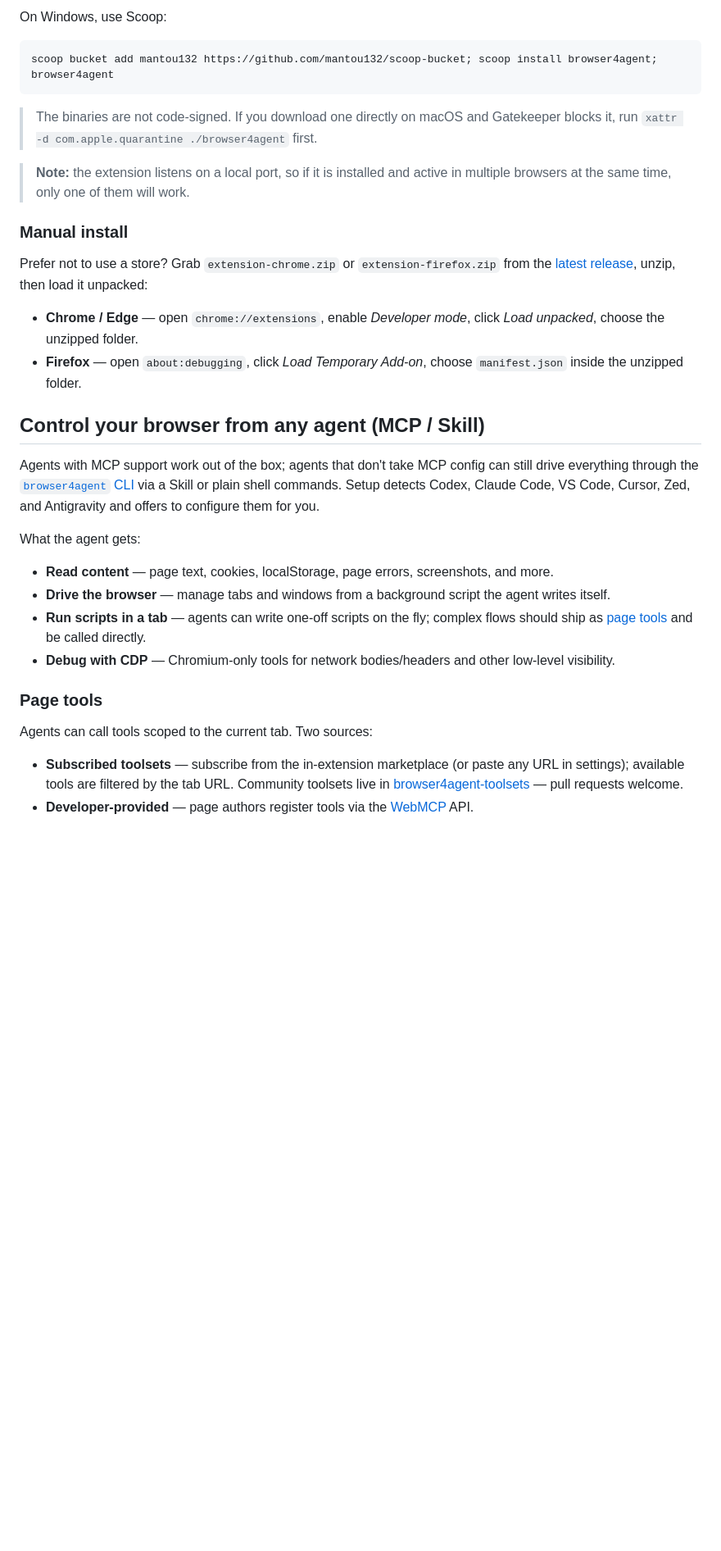
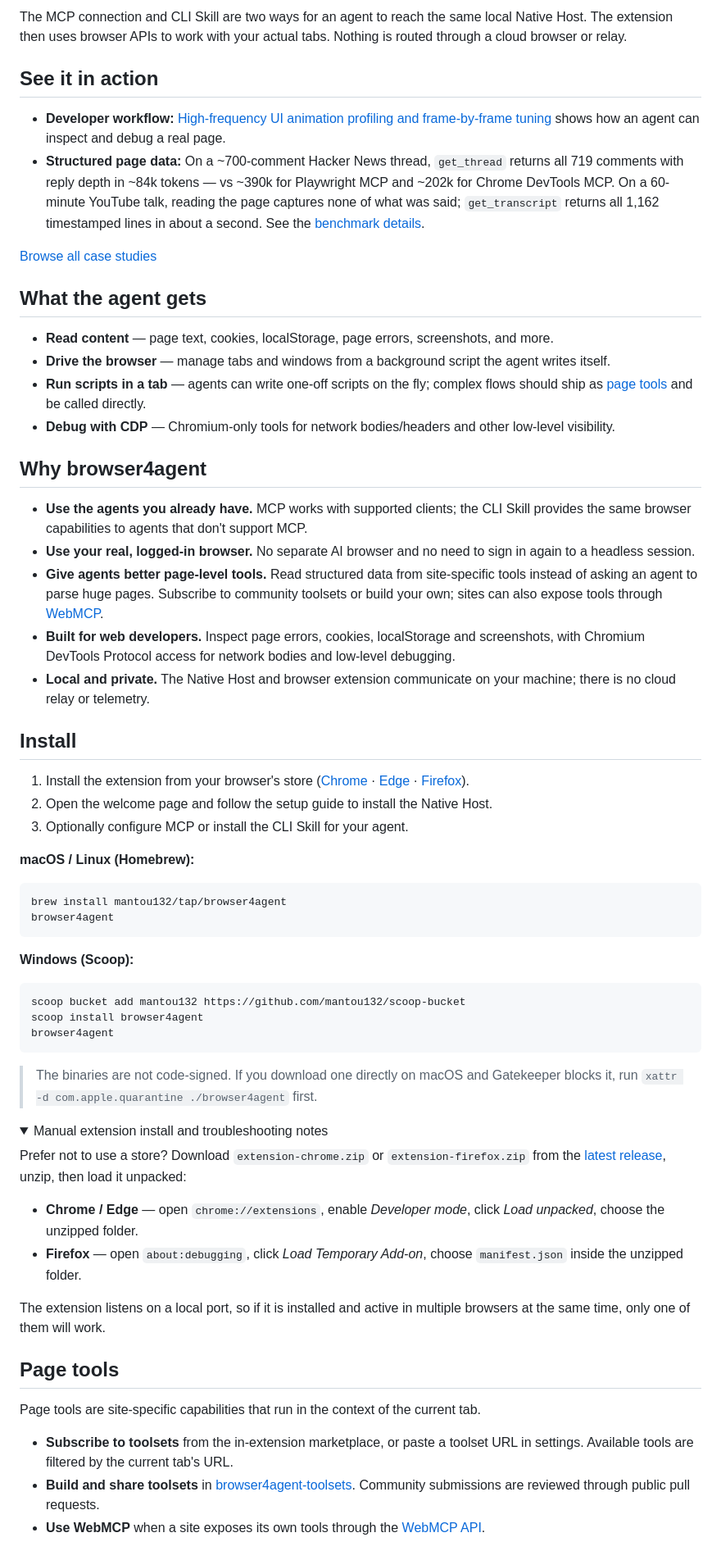
Before and after one commit to mantou132/browser4agent, a Markdown page: README.md, the part around one of its changes. Shown at 82% size. GitHub-like rendering; folded sections open; blank space fills up the shorter version.

````diff
--- a/README.md
+++ b/README.md
@@ -36,39 +34,71 @@ brew install mantou132/tap/browser4agent && browser4agent
 ```
 
-On Windows, use Scoop:
+The MCP connection and CLI Skill are two ways for an agent to reach the same local Native Host. The extension then uses browser APIs to work with your actual tabs. Nothing is routed through a cloud browser or relay.
 
-```powershell
-scoop bucket add mantou132 https://github.com/mantou132/scoop-bucket; scoop install browser4agent; browser4agent
-```
+## See it in action
 
-> The binaries are not code-signed. If you download one directly on macOS and Gatekeeper blocks it, run `xattr -d com.apple.quarantine ./browser4agent` first.
+- **Developer workflow:** [High-frequency UI animation profiling and frame-by-frame tuning](./docs/cases.md#case-1-high-frequency-ui-animation-profiling--frame-by-frame-refactoring-card-expansion-tuning) shows how an agent can inspect and debug a real page.
+- **Structured page data:** On a ~700-comment Hacker News thread, `get_thread` returns all 719 comments with reply depth in ~84k tokens — vs ~390k for Playwright MCP and ~202k for Chrome DevTools MCP. On a 60-minute YouTube talk, reading the page captures none of what was said; `get_transcript` returns all 1,162 timestamped lines in about a second. See the [benchmark details](./docs/benchmarks.md).
 
-> **Note:** the extension listens on a local port, so if it is installed and active in multiple browsers at the same time, only one of them will work.
+[Browse all case studies](./docs/cases.md)
 
-### Manual install
-
-Prefer not to use a store? Grab `extension-chrome.zip` or `extension-firefox.zip` from the [latest release](https://github.com/mantou132/browser4agent/releases/latest), unzip, then load it unpacked:
-
-- **Chrome / Edge** — open `chrome://extensions`, enable *Developer mode*, click *Load unpacked*, choose the unzipped folder.
-- **Firefox** — open `about:debugging`, click *Load Temporary Add-on*, choose `manifest.json` inside the unzipped folder.
-
-## Control your browser from any agent (MCP / Skill)
-
-Agents with MCP support work out of the box; agents that don't take MCP config can still drive everything through the [`browser4agent` CLI](#cli) via a Skill or plain shell commands. Setup detects Codex, Claude Code, VS Code, Cursor, Zed, and Antigravity and offers to configure them for you.
-
-What the agent gets:
+## What the agent gets
 
 - **Read content** — page text, cookies, localStorage, page errors, screenshots, and more.
 - **Drive the browser** — manage tabs and windows from a background script the agent writes itself.
 - **Run scripts in a tab** — agents can write one-off scripts on the fly; complex flows should ship as [page tools](#page-tools) and be called directly.
 - **Debug with CDP** — Chromium-only tools for network bodies/headers and other low-level visibility.
 
-### Page tools
+## Why browser4agent
 
-Agents can call tools scoped to the current tab. Two sources:
+- **Use the agents you already have.** MCP works with supported clients; the CLI Skill provides the same browser capabilities to agents that don't support MCP.
+- **Use your real, logged-in browser.** No separate AI browser and no need to sign in again to a headless session.
+- **Give agents better page-level tools.** Read structured data from site-specific tools instead of asking an agent to parse huge pages. Subscribe to community toolsets or build your own; sites can also expose tools through [WebMCP][webmcp].
+- **Built for web developers.** Inspect page errors, cookies, localStorage and screenshots, with Chromium DevTools Protocol access for network bodies and low-level debugging.
+- **Local and private.** The Native Host and browser extension communicate on your machine; there is no cloud relay or telemetry.
 
-- **Subscribed toolsets** — subscribe from the in-extension marketplace (or paste any URL in settings); available tools are filtered by the tab URL. Community toolsets live in [browser4agent-toolsets](https://github.com/mantou132/browser4agent-toolsets) — pull requests welcome.
-- **Developer-provided** — page authors register tools via the [WebMCP][webmcp] API.
+## Install
+
+1. Install the extension from your browser's store ([Chrome](https://chromewebstore.google.com/detail/cddjomjjojijahpjngcfebapepdecaff) · [Edge](https://microsoftedge.microsoft.com/addons/detail/kgofhkkibnooojbchfppjblmajdcboib) · [Firefox](https://addons.mozilla.org/firefox/addon/browser4agent@xianqiao.wang)).
+2. Open the welcome page and follow the setup guide to install the Native Host.
+3. Optionally configure MCP or install the CLI Skill for your agent.
+
+**macOS / Linux (Homebrew):**
+
+```bash
+brew install mantou132/tap/browser4agent
+browser4agent
+```
+
+**Windows (Scoop):**
+
+```powershell
+scoop bucket add mantou132 https://github.com/mantou132/scoop-bucket
+scoop install browser4agent
+browser4agent
+```
+
+> The binaries are not code-signed. If you download one directly on macOS and Gatekeeper blocks it, run `xattr -d com.apple.quarantine ./browser4agent` first.
+
+<details>
+<summary>Manual extension install and troubleshooting notes</summary>
+
+Prefer not to use a store? Download `extension-chrome.zip` or `extension-firefox.zip` from the [latest release](https://github.com/mantou132/browser4agent/releases/latest), unzip, then load it unpacked:
+
+- **Chrome / Edge** — open `chrome://extensions`, enable *Developer mode*, click *Load unpacked*, choose the unzipped folder.
+- **Firefox** — open `about:debugging`, click *Load Temporary Add-on*, choose `manifest.json` inside the unzipped folder.
+
+The extension listens on a local port, so if it is installed and active in multiple browsers at the same time, only one of them will work.
+
+</details>
+
+## Page tools
+
+Page tools are site-specific capabilities that run in the context of the current tab.
+
+- **Subscribe to toolsets** from the in-extension marketplace, or paste a toolset URL in settings. Available tools are filtered by the current tab's URL.
+- **Build and share toolsets** in [browser4agent-toolsets](https://github.com/mantou132/browser4agent-toolsets). Community submissions are reviewed through public pull requests.
+- **Use WebMCP** when a site exposes its own tools through the [WebMCP API][webmcp].
 
 ![An agent summarizing the YouTube talk in the current tab with the get_transcript page tool](./docs/page-tools.png)
 
````
Also changed, not shown: other parts of README.md (+22 -28 lines).
